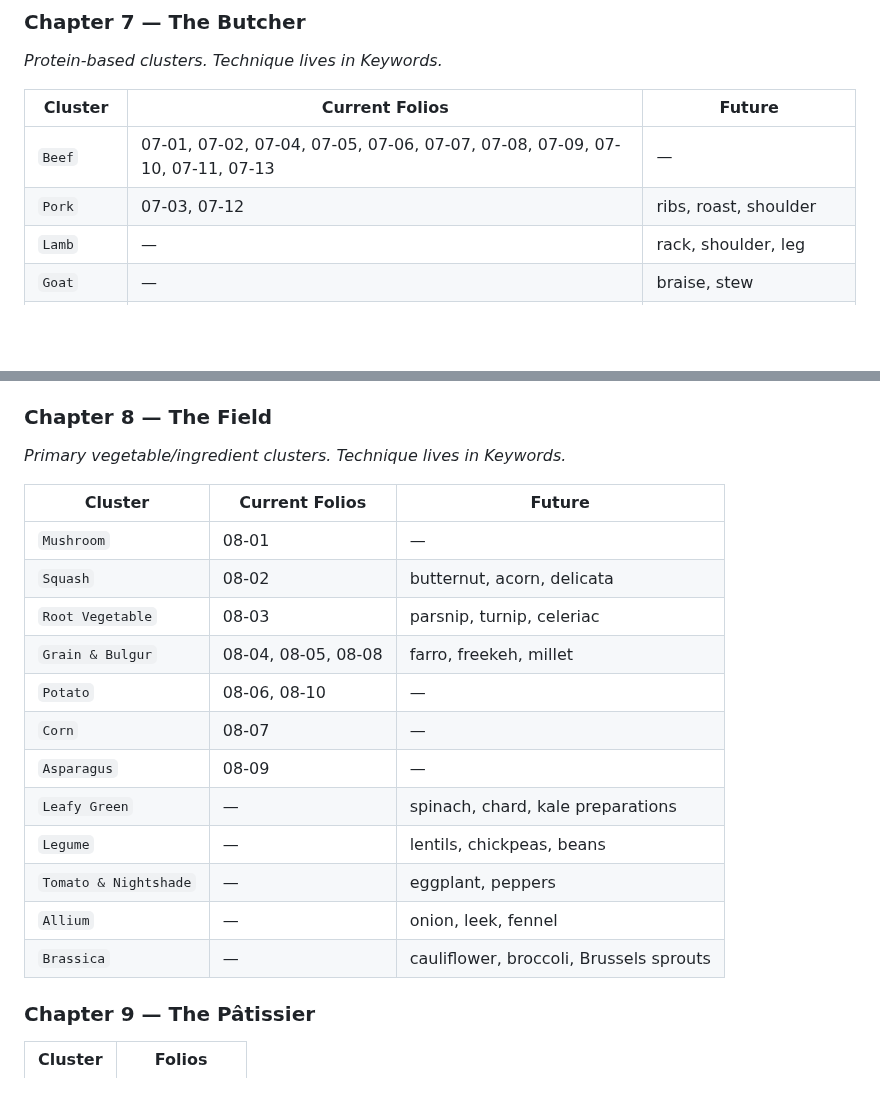
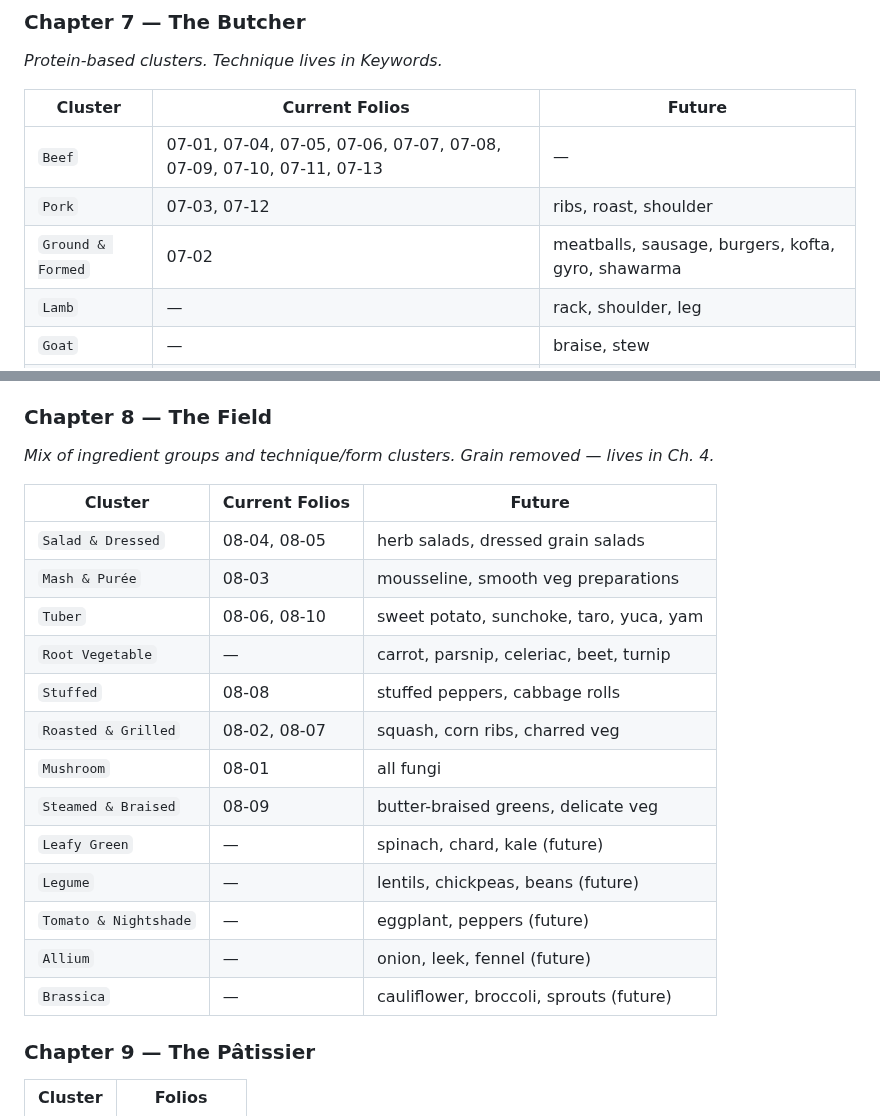
Before and after one commit to kevinward1969/cafe-athena, a Markdown page: PROJECT_BRIEF_SITE_IA.md, 2 parts joined by grey strips. GitHub-like rendering; blank space fills up the shorter version.

```diff
--- a/PROJECT_BRIEF_SITE_IA.md
+++ b/PROJECT_BRIEF_SITE_IA.md
@@ -186,8 +186,9 @@ and the site's filter UI.
 
 | Cluster | Current Folios | Future |
 |---|---|---|
-| `Beef` | 07-01, 07-02, 07-04, 07-05, 07-06, 07-07, 07-08, 07-09, 07-10, 07-11, 07-13 | — |
+| `Beef` | 07-01, 07-04, 07-05, 07-06, 07-07, 07-08, 07-09, 07-10, 07-11, 07-13 | — |
 | `Pork` | 07-03, 07-12 | ribs, roast, shoulder |
+| `Ground & Formed` | 07-02 | meatballs, sausage, burgers, kofta, gyro, shawarma |
 | `Lamb` | — | rack, shoulder, leg |
 | `Goat` | — | braise, stew |
 | `Veal` | — | osso buco, scaloppine |
@@ -199,22 +200,23 @@ and the site's filter UI.
 
 ### Chapter 8 — The Field
 
-*Primary vegetable/ingredient clusters. Technique lives in Keywords.*
+*Mix of ingredient groups and technique/form clusters. Grain removed — lives in Ch. 4.*
 
 | Cluster | Current Folios | Future |
 |---|---|---|
-| `Mushroom` | 08-01 | — |
-| `Squash` | 08-02 | butternut, acorn, delicata |
-| `Root Vegetable` | 08-03 | parsnip, turnip, celeriac |
-| `Grain & Bulgur` | 08-04, 08-05, 08-08 | farro, freekeh, millet |
-| `Potato` | 08-06, 08-10 | — |
-| `Corn` | 08-07 | — |
-| `Asparagus` | 08-09 | — |
-| `Leafy Green` | — | spinach, chard, kale preparations |
-| `Legume` | — | lentils, chickpeas, beans |
-| `Tomato & Nightshade` | — | eggplant, peppers |
-| `Allium` | — | onion, leek, fennel |
-| `Brassica` | — | cauliflower, broccoli, Brussels sprouts |
+| `Salad & Dressed` | 08-04, 08-05 | herb salads, dressed grain salads |
+| `Mash & Purée` | 08-03 | mousseline, smooth veg preparations |
+| `Tuber` | 08-06, 08-10 | sweet potato, sunchoke, taro, yuca, yam |
+| `Root Vegetable` | — | carrot, parsnip, celeriac, beet, turnip |
+| `Stuffed` | 08-08 | stuffed peppers, cabbage rolls |
+| `Roasted & Grilled` | 08-02, 08-07 | squash, corn ribs, charred veg |
+| `Mushroom` | 08-01 | all fungi |
+| `Steamed & Braised` | 08-09 | butter-braised greens, delicate veg |
+| `Leafy Green` | — | spinach, chard, kale (future) |
+| `Legume` | — | lentils, chickpeas, beans (future) |
+| `Tomato & Nightshade` | — | eggplant, peppers (future) |
+| `Allium` | — | onion, leek, fennel (future) |
+| `Brassica` | — | cauliflower, broccoli, sprouts (future) |
 
 ### Chapter 9 — The Pâtissier
 
```
Also changed, not shown: Guidance/Taxonomy.md (+15 -9 lines).
